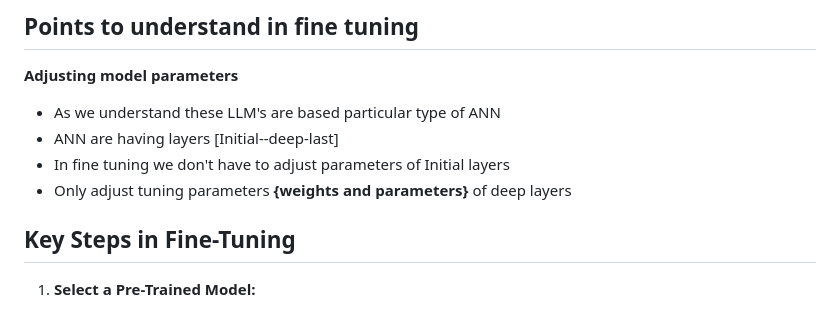
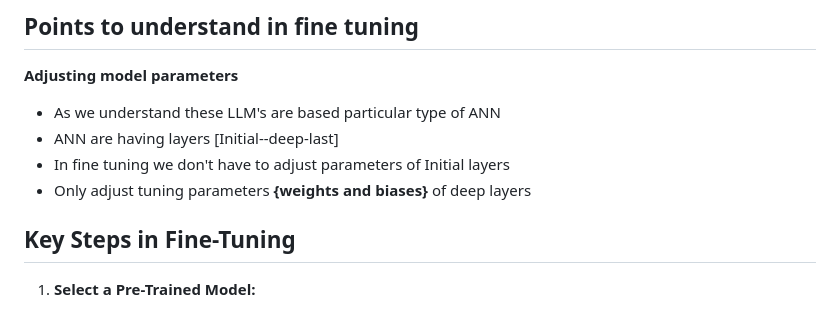
Before and after one commit to redashu/updating_neurons, a Markdown page: foundation_models/README.md, the part around the change. Drawn GitHub-style.

Commit message:
fine tune udpates

```diff
--- a/foundation_models/README.md
+++ b/foundation_models/README.md
@@ -67,7 +67,7 @@ Fine-tuning is the process of taking a pre-trained model and making slight adjus
    - As we understand these LLM's are based particular type of ANN
    - ANN are having layers  [Initial--deep-last]
    - In fine tuning we don't have to adjust parameters of Initial layers
-   - Only adjust tuning parameters **{weights and parameters}** of deep layers
+   - Only adjust tuning parameters **{weights and biases}** of deep layers
 
 ## Key Steps in Fine-Tuning
 
```
Also changed, not shown: 2 other files.
